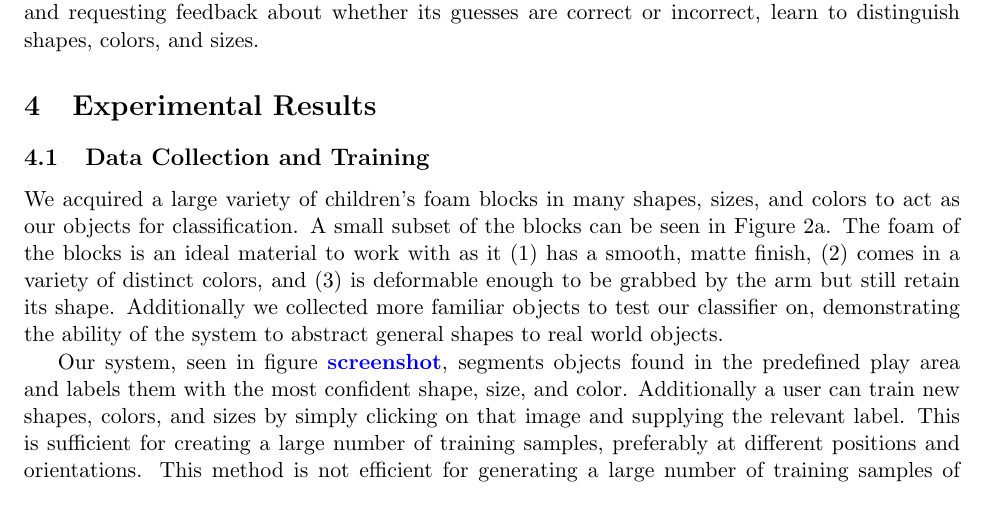
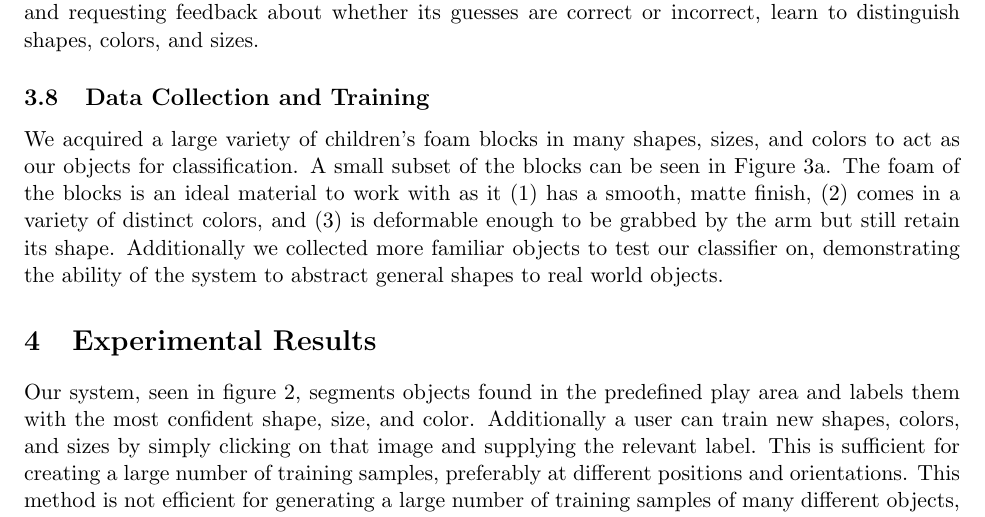
Before and after one commit to rgoeddel/EECS545-Doc, a LaTeX paper (finalReport/finalReport.tex): part of page 6 of 9 before the commit and part of page 6 of 10 after it, cut so that both start at the same text. Compiled offline with pdfLaTeX.

Commit message:
Added screenshot

```diff
--- a/finalReport/finalReport.tex
+++ b/finalReport/finalReport.tex
@@ -351,7 +351,6 @@ The system is capable of beginning with no knowledge and, through playing games
 with people and requesting feedback about whether its guesses are correct or
 incorrect, learn to distinguish shapes, colors, and sizes.
 
-\section{Experimental Results}
 
 \subsection{Data Collection and Training}
 We acquired a large variety of children's foam blocks in many shapes, sizes,
@@ -368,4 +367,3 @@ Additionally we collected
 more familiar objects to test our classifier on, demonstrating the ability of
 the system to abstract general shapes to real world objects.
 
-Our system, seen in figure \meh{screenshot}, segments objects found in the
@@ -372,3 +374,8 @@ Our system, seen in figure \meh{screenshot}, segments objects found in the
+    \label{fig:screenshot}
+\end{figure}
+\section{Experimental Results}
+
+Our system, seen in figure \ref{fig:screenshot}, segments objects found in the
 predefined play area and labels them with the most confident shape, size, and
 color.  Additionally a user can train new shapes, colors, and sizes by simply
 clicking on that image and supplying the relevant label.  This is sufficient
```
Also changed, not shown: finalReport/figures/PCA_example.png, finalReport/finalReport.tex (4 more changed lines).
